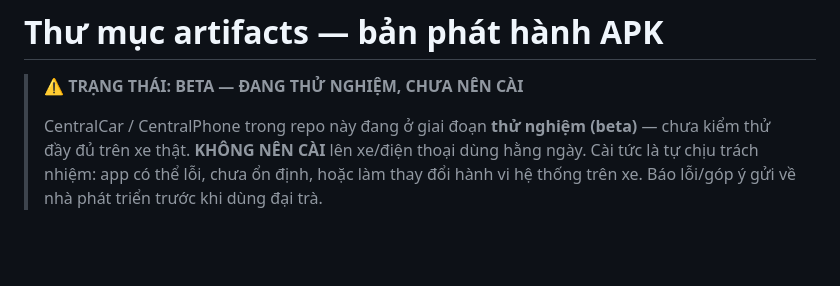
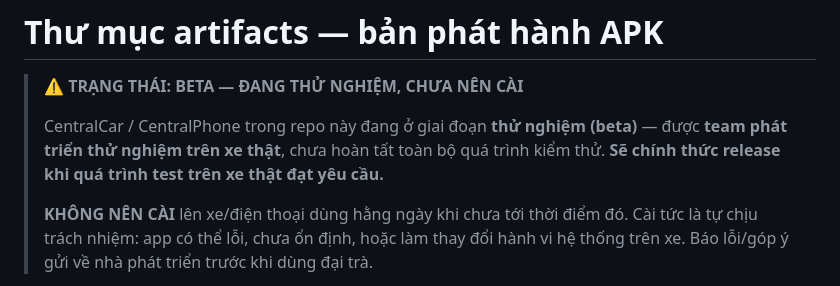
Before and after one commit to ToanMobile/geely-ex2-artifacts, a Markdown page: README.md, the part around the change. Drawn GitHub-style; blank space fills up the shorter version.

Commit message:
README: làm rõ — beta do team thử nghiệm trên xe thật, release khi đạt yêu cầu

```diff
--- a/README.md
+++ b/README.md
@@ -3,7 +3,10 @@
 > ⚠️ **TRẠNG THÁI: BETA — ĐANG THỬ NGHIỆM, CHƯA NÊN CÀI**
 >
 > CentralCar / CentralPhone trong repo này đang ở giai đoạn **thử nghiệm (beta)** —
-> chưa kiểm thử đầy đủ trên xe thật. **KHÔNG NÊN CÀI** lên xe/điện thoại dùng hằng ngày.
+> được **team phát triển thử nghiệm trên xe thật**, chưa hoàn tất toàn bộ quá trình
+> kiểm thử. **Sẽ chính thức release khi quá trình test trên xe thật đạt yêu cầu.**
+>
+> **KHÔNG NÊN CÀI** lên xe/điện thoại dùng hằng ngày khi chưa tới thời điểm đó.
 > Cài tức là tự chịu trách nhiệm: app có thể lỗi, chưa ổn định, hoặc làm thay đổi hành vi
 > hệ thống trên xe. Báo lỗi/góp ý gửi về nhà phát triển trước khi dùng đại trà.
 
```
